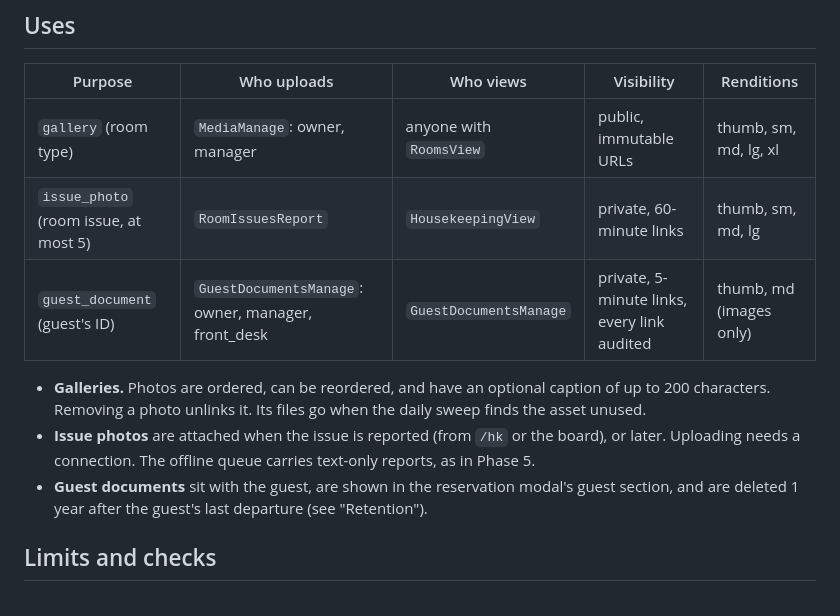
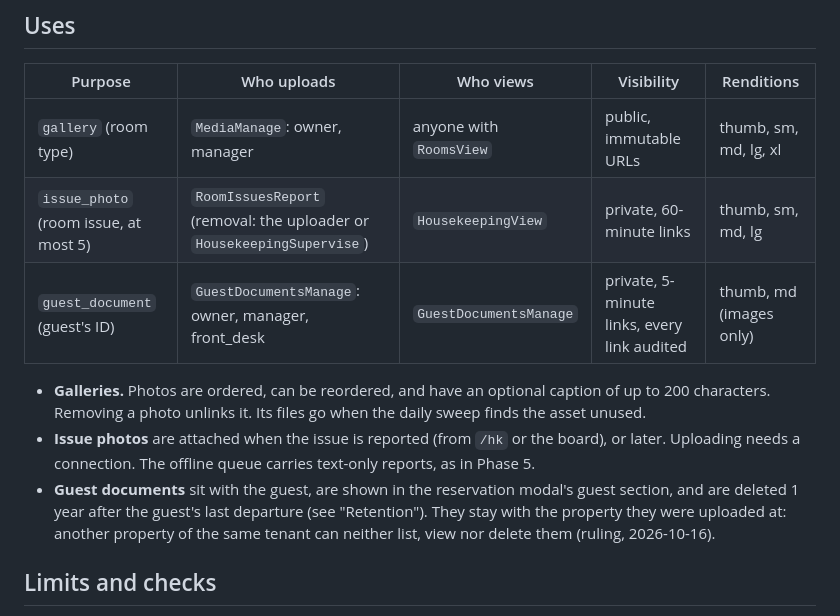
Before and after one commit to acekavi/GoodFolk, a Markdown page: docs/specs/phase-6-media.md, the part around the change. Rendered like a GitHub page.

Commit message:
docs: guest documents stay with their property, and issue photos are removed by their uploader or a supervisor

```diff
--- a/docs/specs/phase-6-media.md
+++ b/docs/specs/phase-6-media.md
@@ -20,7 +20,7 @@ This phase also brings in the infrastructure deferred from Phase 0, because `med
 | Purpose | Who uploads | Who views | Visibility | Renditions |
 |---|---|---|---|---|
 | `gallery` (room type) | `MediaManage`: owner, manager | anyone with `RoomsView` | public, immutable URLs | thumb, sm, md, lg, xl |
-| `issue_photo` (room issue, at most 5) | `RoomIssuesReport` | `HousekeepingView` | private, 60-minute links | thumb, sm, md, lg |
+| `issue_photo` (room issue, at most 5) | `RoomIssuesReport` (removal: the uploader or `HousekeepingSupervise`) | `HousekeepingView` | private, 60-minute links | thumb, sm, md, lg |
 | `guest_document` (guest's ID) | `GuestDocumentsManage`: owner, manager, front_desk | `GuestDocumentsManage` | private, 5-minute links, every link audited | thumb, md (images only) |
 
 - **Galleries.** Photos are ordered, can be reordered, and have an optional caption of up to 200 characters. Removing
@@ -28,7 +28,8 @@ This phase also brings in the infrastructure deferred from Phase 0, because `med
 - **Issue photos** are attached when the issue is reported (from `/hk` or the board), or later. Uploading needs a
   connection. The offline queue carries text-only reports, as in Phase 5.
 - **Guest documents** sit with the guest, are shown in the reservation modal's guest section, and are deleted 1 year
-  after the guest's last departure (see "Retention").
+  after the guest's last departure (see "Retention"). They stay with the property they were uploaded at: another
+  property of the same tenant can neither list, view nor delete them (ruling, 2026-10-16).
 
 ## Limits and checks
 
```
